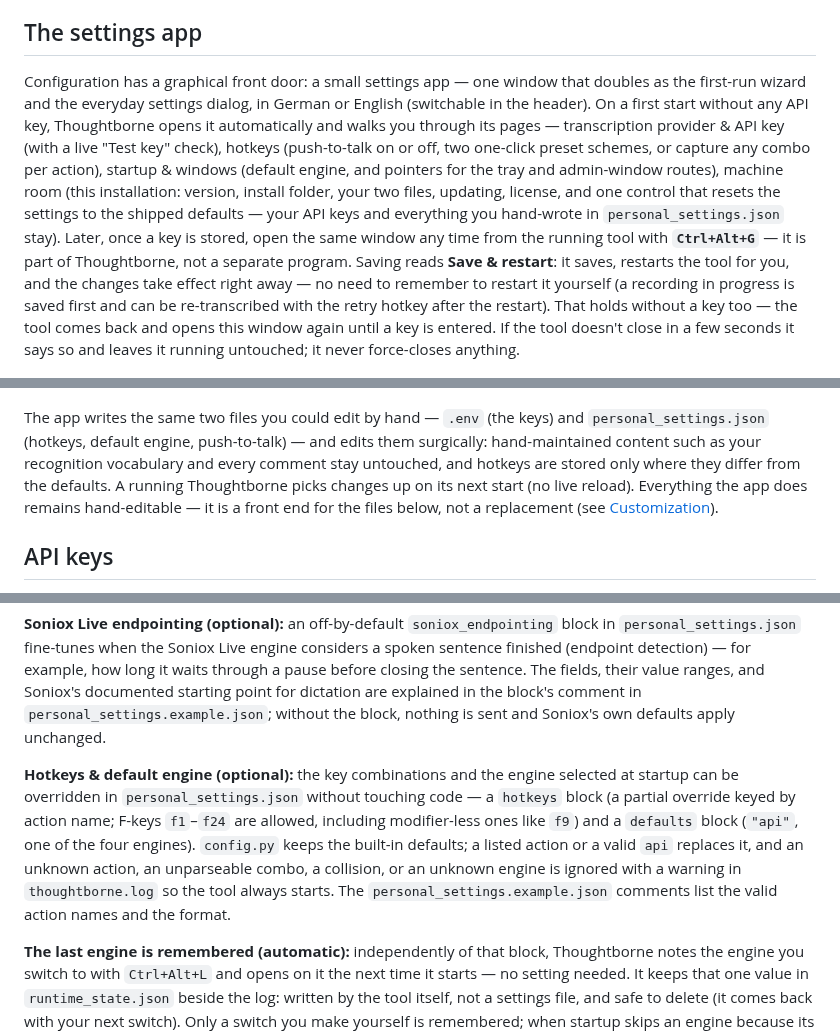
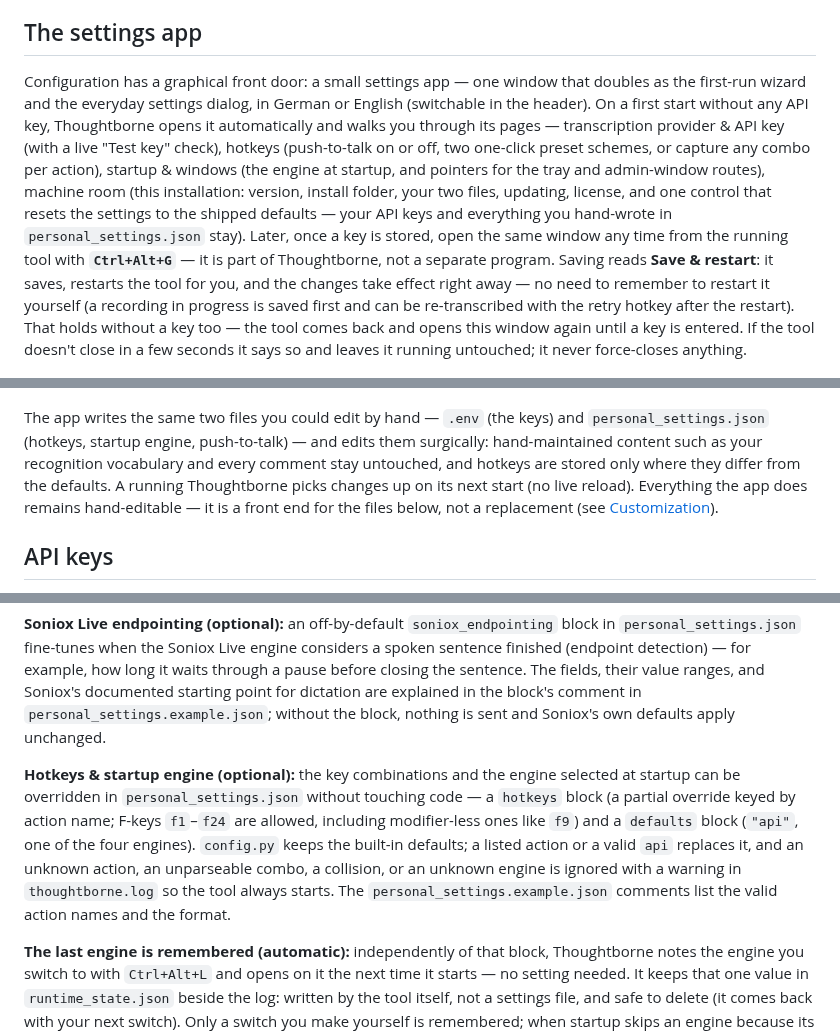
Before and after one commit to timwessels/thoughtborne-windows, a Markdown page: README.md, 3 parts joined by grey strips. GitHub-like rendering.

```diff
--- a/README.md
+++ b/README.md
@@ -154,11 +154,11 @@ An update replaces the files the new release carries and adds the ones it gained
 
 ## The settings app
 
-Configuration has a graphical front door: a small settings app — one window that doubles as the first-run wizard and the everyday settings dialog, in German or English (switchable in the header). On a first start without any API key, Thoughtborne opens it automatically and walks you through its pages — transcription provider & API key (with a live "Test key" check), hotkeys (push-to-talk on or off, two one-click preset schemes, or capture any combo per action), startup & windows (default engine, and pointers for the tray and admin-window routes), machine room (this installation: version, install folder, your two files, updating, license, and one control that resets the settings to the shipped defaults — your API keys and everything you hand-wrote in `personal_settings.json` stay). Later, once a key is stored, open the same window any time from the running tool with **`Ctrl+Alt+G`** — it is part of Thoughtborne, not a separate program. Saving reads **Save & restart**: it saves, restarts the tool for you, and the changes take effect right away — no need to remember to restart it yourself (a recording in progress is saved first and can be re-transcribed with the retry hotkey after the restart). That holds without a key too — the tool comes back and opens this window again until a key is entered. If the tool doesn't close in a few seconds it says so and leaves it running untouched; it never force-closes anything.
+Configuration has a graphical front door: a small settings app — one window that doubles as the first-run wizard and the everyday settings dialog, in German or English (switchable in the header). On a first start without any API key, Thoughtborne opens it automatically and walks you through its pages — transcription provider & API key (with a live "Test key" check), hotkeys (push-to-talk on or off, two one-click preset schemes, or capture any combo per action), startup & windows (the engine at startup, and pointers for the tray and admin-window routes), machine room (this installation: version, install folder, your two files, updating, license, and one control that resets the settings to the shipped defaults — your API keys and everything you hand-wrote in `personal_settings.json` stay). Later, once a key is stored, open the same window any time from the running tool with **`Ctrl+Alt+G`** — it is part of Thoughtborne, not a separate program. Saving reads **Save & restart**: it saves, restarts the tool for you, and the changes take effect right away — no need to remember to restart it yourself (a recording in progress is saved first and can be re-transcribed with the retry hotkey after the restart). That holds without a key too — the tool comes back and opens this window again until a key is entered. If the tool doesn't close in a few seconds it says so and leaves it running untouched; it never force-closes anything.
 
 <p align="center"><img src="assets/screenshots/settings-provider.png" width="520" alt="The settings app on its Provider &amp; API key tab: first an explanation of what an API key is, then a card for Groq — the free lane — with a masked key field and Show and Test key buttons, and below it a card for Soniox, the quality lane."></p>
 
-The app writes the same two files you could edit by hand — `.env` (the keys) and `personal_settings.json` (hotkeys, default engine, push-to-talk) — and edits them surgically: hand-maintained content such as your recognition vocabulary and every comment stay untouched, and hotkeys are stored only where they differ from the defaults. A running Thoughtborne picks changes up on its next start (no live reload). Everything the app does remains hand-editable — it is a front end for the files below, not a replacement (see [Customization](#customization)).
+The app writes the same two files you could edit by hand — `.env` (the keys) and `personal_settings.json` (hotkeys, startup engine, push-to-talk) — and edits them surgically: hand-maintained content such as your recognition vocabulary and every comment stay untouched, and hotkeys are stored only where they differ from the defaults. A running Thoughtborne picks changes up on its next start (no live reload). Everything the app does remains hand-editable — it is a front end for the files below, not a replacement (see [Customization](#customization)).
 
 ## API keys
 
@@ -230,7 +230,7 @@ copy personal_settings.example.json personal_settings.json
 
 **Soniox Live endpointing (optional):** an off-by-default `soniox_endpointing` block in `personal_settings.json` fine-tunes when the Soniox Live engine considers a spoken sentence finished (endpoint detection) — for example, how long it waits through a pause before closing the sentence. The fields, their value ranges, and Soniox's documented starting point for dictation are explained in the block's comment in `personal_settings.example.json`; without the block, nothing is sent and Soniox's own defaults apply unchanged.
 
-**Hotkeys & default engine (optional):** the key combinations and the engine selected at startup can be overridden in `personal_settings.json` without touching code — a `hotkeys` block (a partial override keyed by action name; F-keys `f1`–`f24` are allowed, including modifier-less ones like `f9`) and a `defaults` block (`"api"`, one of the four engines). `config.py` keeps the built-in defaults; a listed action or a valid `api` replaces it, and an unknown action, an unparseable combo, a collision, or an unknown engine is ignored with a warning in `thoughtborne.log` so the tool always starts. The `personal_settings.example.json` comments list the valid action names and the format.
+**Hotkeys & startup engine (optional):** the key combinations and the engine selected at startup can be overridden in `personal_settings.json` without touching code — a `hotkeys` block (a partial override keyed by action name; F-keys `f1`–`f24` are allowed, including modifier-less ones like `f9`) and a `defaults` block (`"api"`, one of the four engines). `config.py` keeps the built-in defaults; a listed action or a valid `api` replaces it, and an unknown action, an unparseable combo, a collision, or an unknown engine is ignored with a warning in `thoughtborne.log` so the tool always starts. The `personal_settings.example.json` comments list the valid action names and the format.
 
 **The last engine is remembered (automatic):** independently of that block, Thoughtborne notes the engine you switch to with `Ctrl+Alt+L` and opens on it the next time it starts — no setting needed. It keeps that one value in `runtime_state.json` beside the log: written by the tool itself, not a settings file, and safe to delete (it comes back with your next switch). Only a switch you make yourself is remembered; when startup skips an engine because its key is missing, that is an outage rather than a choice and is never recorded. A `defaults.api` you set stays in charge — a deliberate pin outranks the memory, which only fills the gap where nothing is configured. The settings app agrees with all of this. Its **Engine at startup** field offers two explicit modes: *start with the engine you last switched to* — the remembered one, shown read-only — or *always start with* one fixed engine, which writes a `defaults.api` pin that outranks the memory. A fixed engine then sticks across restarts even through a later `Ctrl+Alt+L` switch (the built-in default included); switching back to *last switched to* removes the pin. Leaving the field untouched changes nothing either way, whichever mode it is in.
 
```
Also changed, not shown: README.de.md (+4 -4 lines), llms-install.md (+1 -1 lines).
